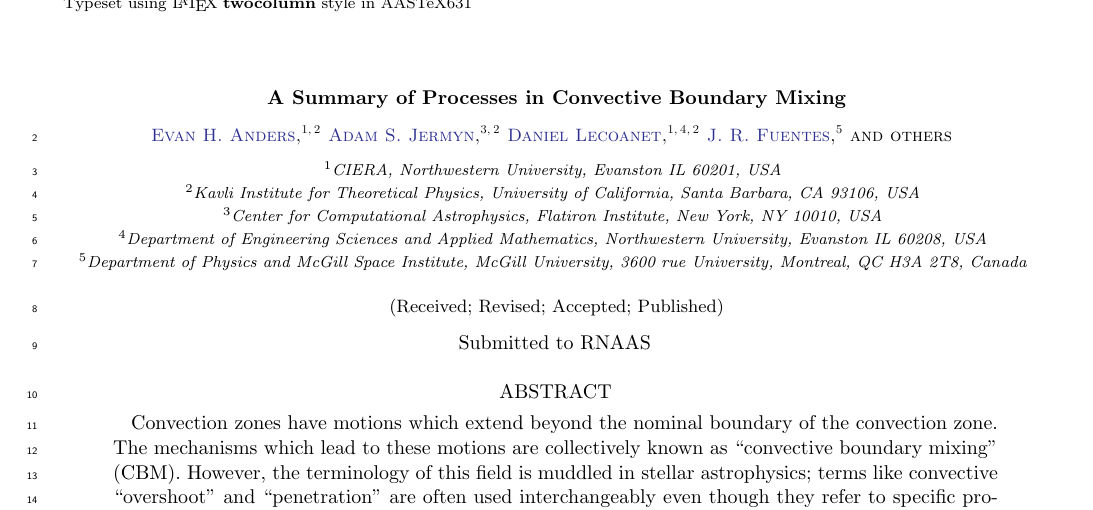
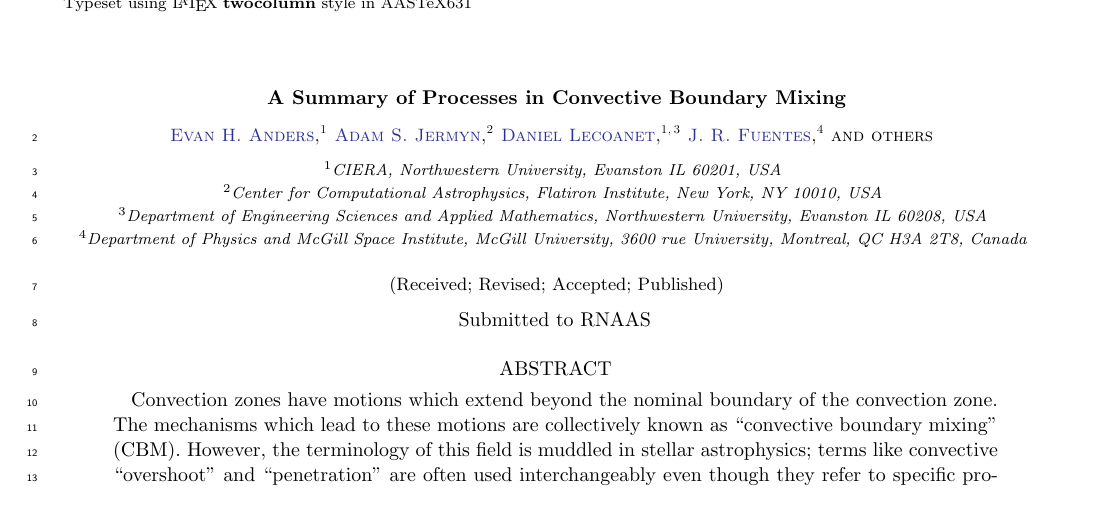
Before and after one commit to evanhanders/cbm_terminology_rnaas, a LaTeX paper (rnaas_cbm_terminology.tex): part of page 1 of 2, cut so that both start at the same text. Compiled offline with LaTeX, dvips and Ghostscript.

Commit message:
removes KITP affiliations

```diff
--- a/rnaas_cbm_terminology.tex
+++ b/rnaas_cbm_terminology.tex
@@ -69,14 +69,11 @@
 \title{A Summary of Processes in Convective Boundary Mixing}
 \author[0000-0002-3433-4733]{Evan H. Anders}
 \affiliation{CIERA, Northwestern University, Evanston IL 60201, USA}
-\affiliation{Kavli Institute for Theoretical Physics, University of California, Santa Barbara, CA 93106, USA}
 \author[0000-0001-5048-9973]{Adam S. Jermyn}
 \affiliation{Center for Computational Astrophysics, Flatiron Institute, New York, NY 10010, USA}
-\affiliation{Kavli Institute for Theoretical Physics, University of California, Santa Barbara, CA 93106, USA}
 \author[0000-0002-7635-9728]{Daniel Lecoanet}
 \affiliation{CIERA, Northwestern University, Evanston IL 60201, USA}
 \affiliation{Department of Engineering Sciences and Applied Mathematics, Northwestern University, Evanston IL 60208, USA}
-\affiliation{Kavli Institute for Theoretical Physics, University of California, Santa Barbara, CA 93106, USA}
 \author[0000-0003-2124-9764]{J. R. Fuentes}
 \affiliation{Department of Physics and McGill Space Institute, McGill University, 3600 rue University, Montreal, QC H3A 2T8, Canada}
 \author{others}
```
Also changed, not shown: rnaas_cbm_terminology.pdf.
